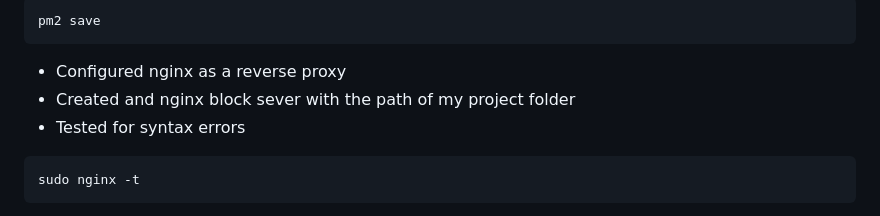
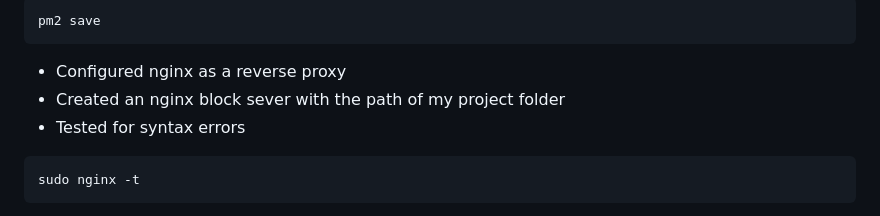
Before and after one commit to Jeffery-Aifuwa/Startup-Landing-Prototype, a Markdown page: README.md, the part around the change. GitHub-like rendering.

````diff
--- a/README.md
+++ b/README.md
@@ -63,7 +63,7 @@ pm2 startup
 pm2 save
 ```
 - Configured nginx as a reverse proxy
-- Created and nginx block sever with the path of my project folder
+- Created an nginx block sever with the path of my project folder
 - Tested for syntax errors
 ```
 sudo nginx -t
````
